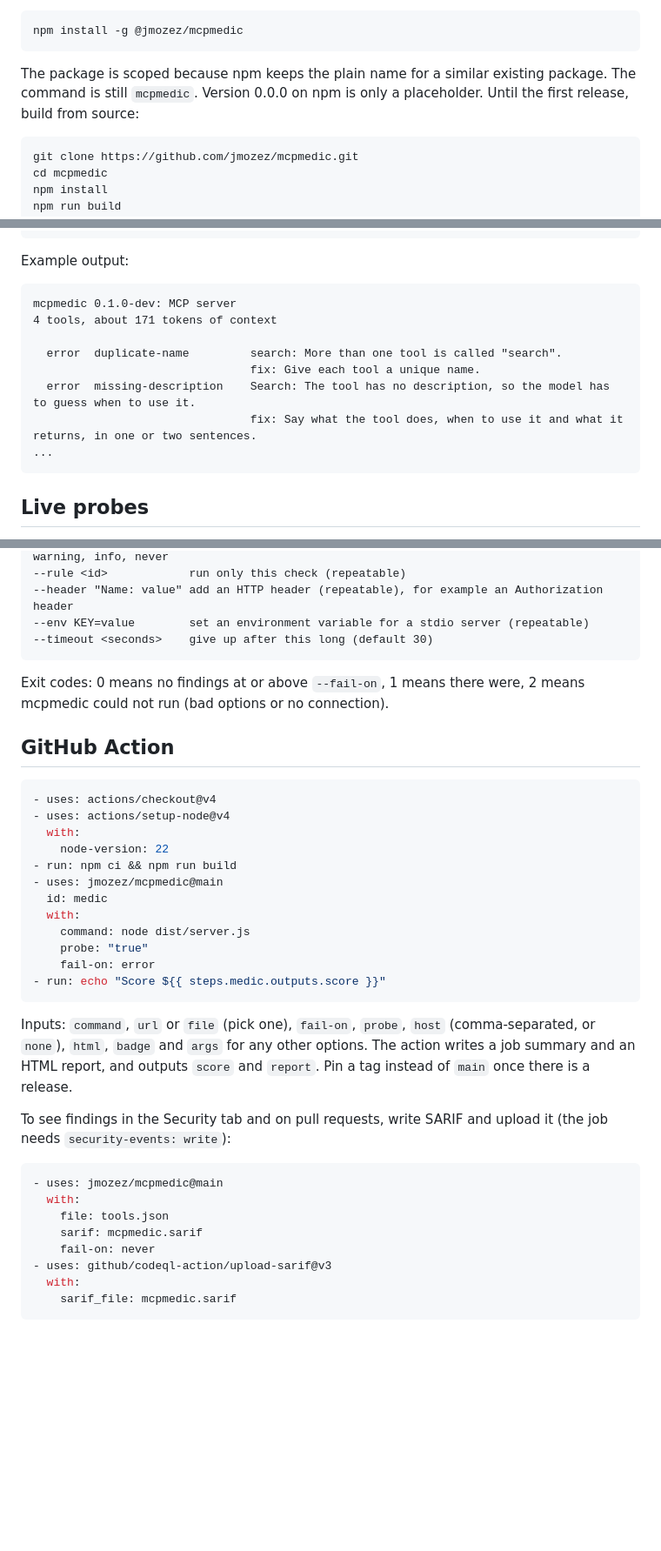
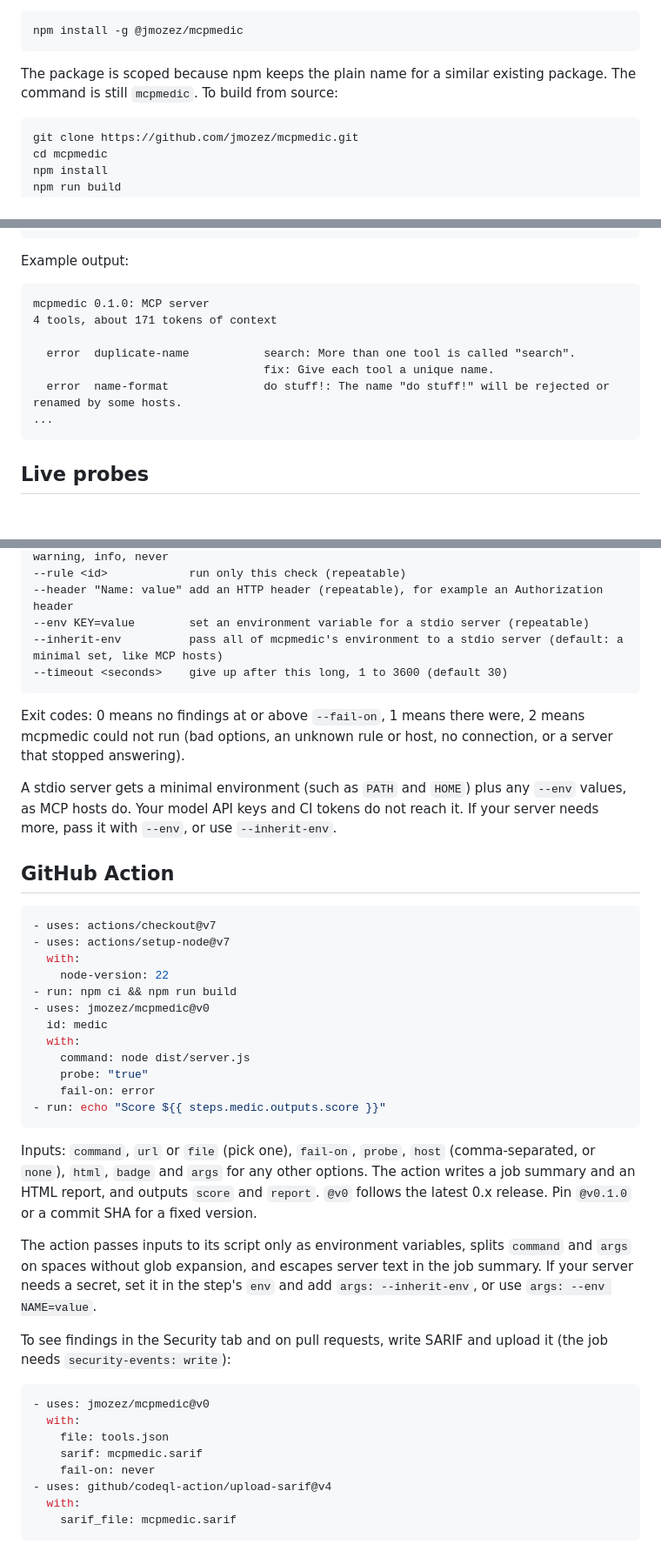
Before and after one commit to jmozez/mcpmedic, a Markdown page: README.md, 3 parts joined by grey strips. Shown at 87% size. GitHub-like rendering; blank space fills up the shorter version.

````diff
--- a/README.md
+++ b/README.md
@@ -80,7 +82,7 @@ Or install it once, which gives you the `mcpmedic` command:
 npm install -g @jmozez/mcpmedic
 ```
 
-The package is scoped because npm keeps the plain name for a similar existing package. The command is still `mcpmedic`. Version 0.0.0 on npm is only a placeholder. Until the first release, build from source:
+The package is scoped because npm keeps the plain name for a similar existing package. The command is still `mcpmedic`. To build from source:
 
 ```bash
 git clone https://github.com/jmozez/mcpmedic.git
@@ -106,13 +108,12 @@ mcpmedic check --file tools.json
 Example output:
 
 ```text
-mcpmedic 0.1.0-dev: MCP server
+mcpmedic 0.1.0: MCP server
 4 tools, about 171 tokens of context
 
-  error  duplicate-name         search: More than one tool is called "search".
-                                fix: Give each tool a unique name.
-  error  missing-description    Search: The tool has no description, so the model has to guess when to use it.
-                                fix: Say what the tool does, when to use it and what it returns, in one or two sentences.
+  error  duplicate-name           search: More than one tool is called "search".
+                                  fix: Give each tool a unique name.
+  error  name-format              do stuff!: The name "do stuff!" will be rejected or renamed by some hosts.
 ...
 ```
 
@@ -170,20 +171,23 @@ The HTML report is one self-contained page with no scripts, so you can attach it
 --rule <id>            run only this check (repeatable)
 --header "Name: value" add an HTTP header (repeatable), for example an Authorization header
 --env KEY=value        set an environment variable for a stdio server (repeatable)
---timeout <seconds>    give up after this long (default 30)
+--inherit-env          pass all of mcpmedic's environment to a stdio server (default: a minimal set, like MCP hosts)
+--timeout <seconds>    give up after this long, 1 to 3600 (default 30)
 ```
 
-Exit codes: 0 means no findings at or above `--fail-on`, 1 means there were, 2 means mcpmedic could not run (bad options or no connection).
+Exit codes: 0 means no findings at or above `--fail-on`, 1 means there were, 2 means mcpmedic could not run (bad options, an unknown rule or host, no connection, or a server that stopped answering).
+
+A stdio server gets a minimal environment (such as `PATH` and `HOME`) plus any `--env` values, as MCP hosts do. Your model API keys and CI tokens do not reach it. If your server needs more, pass it with `--env`, or use `--inherit-env`.
 
 ## GitHub Action
 
 ```yaml
-- uses: actions/checkout@v4
-- uses: actions/setup-node@v4
+- uses: actions/checkout@v7
+- uses: actions/setup-node@v7
   with:
     node-version: 22
 - run: npm ci && npm run build
-- uses: jmozez/mcpmedic@main
+- uses: jmozez/mcpmedic@v0
   id: medic
   with:
     command: node dist/server.js
@@ -192,17 +196,19 @@ Exit codes: 0 means no findings at or above `--fail-on`, 1 means there were, 2 m
 - run: echo "Score ${{ steps.medic.outputs.score }}"
 ```
 
-Inputs: `command`, `url` or `file` (pick one), `fail-on`, `probe`, `host` (comma-separated, or `none`), `html`, `badge` and `args` for any other options. The action writes a job summary and an HTML report, and outputs `score` and `report`. Pin a tag instead of `main` once there is a release.
+Inputs: `command`, `url` or `file` (pick one), `fail-on`, `probe`, `host` (comma-separated, or `none`), `html`, `badge` and `args` for any other options. The action writes a job summary and an HTML report, and outputs `score` and `report`. `@v0` follows the latest 0.x release. Pin `@v0.1.0` or a commit SHA for a fixed version.
+
+The action passes inputs to its script only as environment variables, splits `command` and `args` on spaces without glob expansion, and escapes server text in the job summary. If your server needs a secret, set it in the step's `env` and add `args: --inherit-env`, or use `args: --env NAME=value`.
 
 To see findings in the Security tab and on pull requests, write SARIF and upload it (the job needs `security-events: write`):
 
 ```yaml
-- uses: jmozez/mcpmedic@main
+- uses: jmozez/mcpmedic@v0
   with:
     file: tools.json
     sarif: mcpmedic.sarif
     fail-on: never
-- uses: github/codeql-action/upload-sarif@v3
+- uses: github/codeql-action/upload-sarif@v4
   with:
     sarif_file: mcpmedic.sarif
 ```
````
Also changed, not shown: other parts of README.md (+7 -8 lines), CHANGELOG.md (+24 -2 lines), RELEASING.md (+3 -3 lines), docs/images/check.png, docs/images/probe.png, 1 other file.
